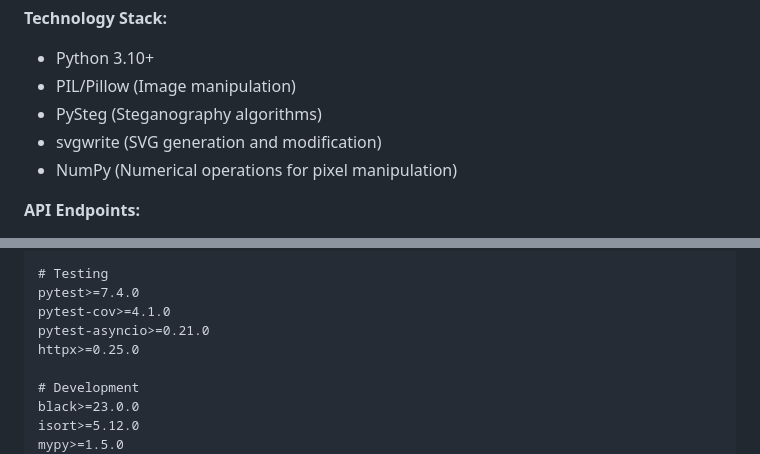
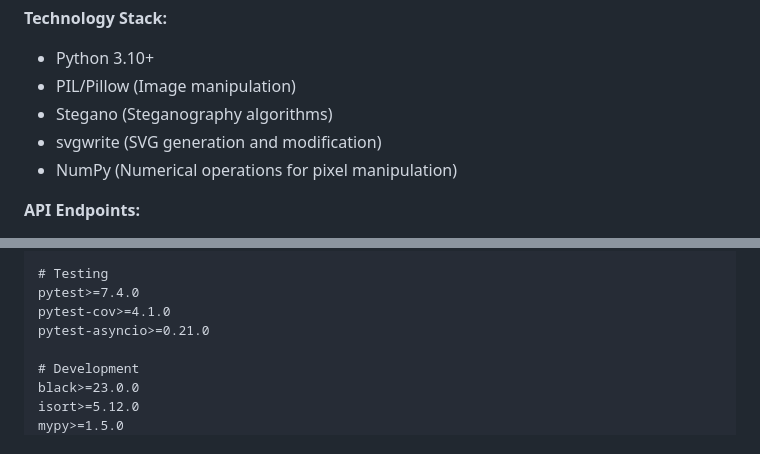
Before and after one commit to RizzilientLilLeo/Alva-Memorial, a Markdown page: docs/TECHNICAL_SPECIFICATION.md, 2 parts joined by grey strips. GitHub-like rendering.

Commit message:
Fix code review feedback: use correct Stegano package name and remove duplicate httpx dependency
Co-authored-by: RizzilientLilLeo <228167262+RizzilientLilLeo@users.noreply.github.com>

```diff
--- a/docs/TECHNICAL_SPECIFICATION.md
+++ b/docs/TECHNICAL_SPECIFICATION.md
@@ -125,7 +125,7 @@ The tool is built with Python 3.x and follows modern software development practi
 **Technology Stack:**
 - Python 3.10+
 - PIL/Pillow (Image manipulation)
-- PySteg (Steganography algorithms)
+- Stegano (Steganography algorithms)
 - svgwrite (SVG generation and modification)
 - NumPy (Numerical operations for pixel manipulation)
 
@@ -411,7 +411,6 @@ geoip2>=4.7.0
 pytest>=7.4.0
 pytest-cov>=4.1.0
 pytest-asyncio>=0.21.0
-httpx>=0.25.0
 
 # Development
 black>=23.0.0
```
